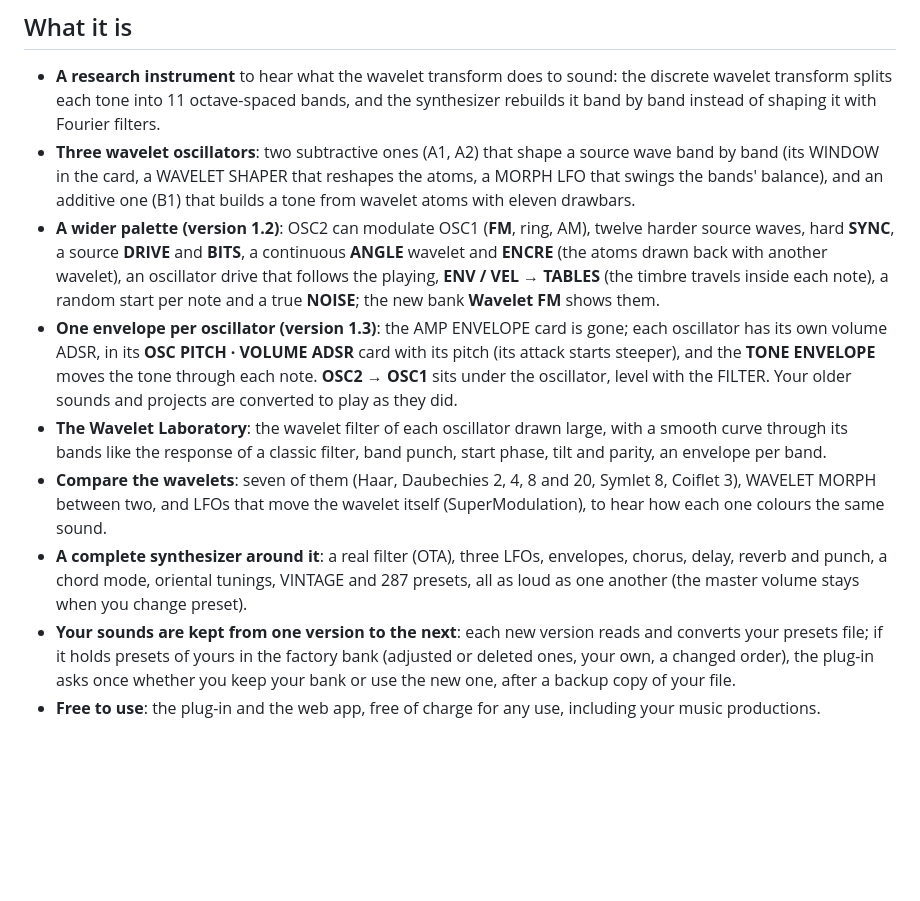
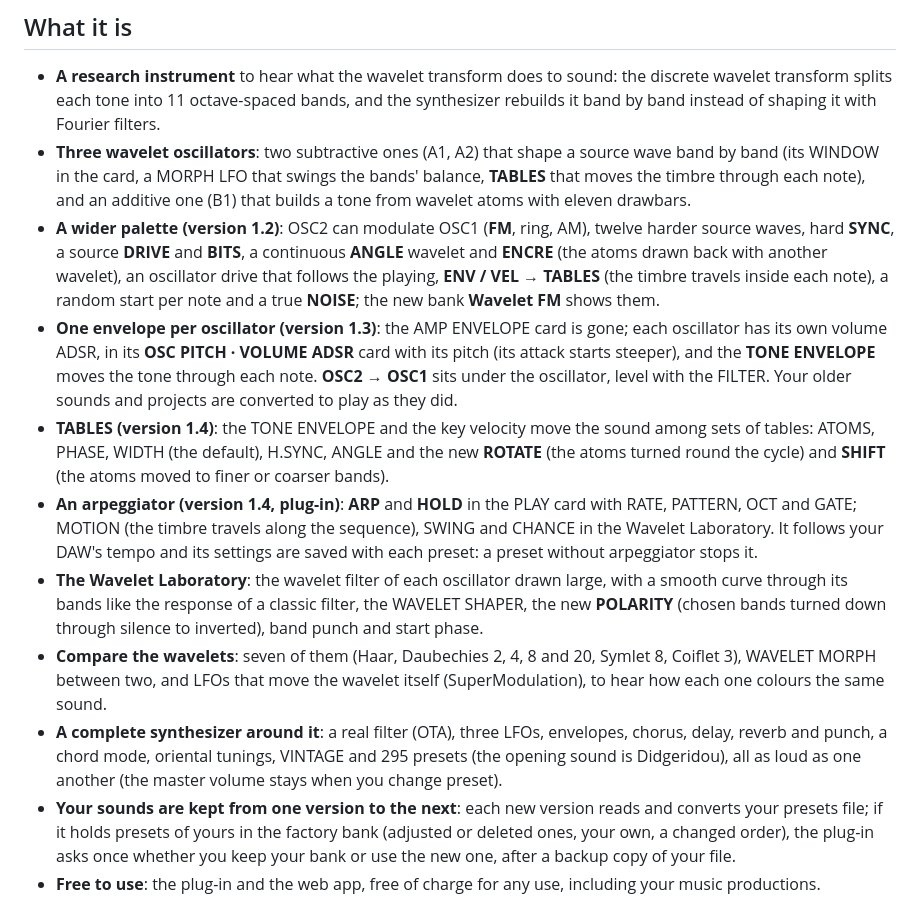
Before and after one commit to PierreArnaudGUYOT/Free-Wavelet-Synthesizer-VST, a Markdown page: README.md, the part around the change. Rendered like a GitHub page; blank space fills up the shorter version.

Commit message:
Fractal Wavelet Synthesizer 1.4.0: the README (TABLES, POLARITY, the arpeggiator, 295 presets)

```diff
--- a/README.md
+++ b/README.md
@@ -15,12 +15,14 @@
 
 ## What it is
 - **A research instrument** to hear what the wavelet transform does to sound: the discrete wavelet transform splits each tone into 11 octave-spaced bands, and the synthesizer rebuilds it band by band instead of shaping it with Fourier filters.
-- **Three wavelet oscillators**: two subtractive ones (A1, A2) that shape a source wave band by band (its WINDOW in the card, a WAVELET SHAPER that reshapes the atoms, a MORPH LFO that swings the bands' balance), and an additive one (B1) that builds a tone from wavelet atoms with eleven drawbars.
+- **Three wavelet oscillators**: two subtractive ones (A1, A2) that shape a source wave band by band (its WINDOW in the card, a MORPH LFO that swings the bands' balance, **TABLES** that moves the timbre through each note), and an additive one (B1) that builds a tone from wavelet atoms with eleven drawbars.
 - **A wider palette (version 1.2)**: OSC2 can modulate OSC1 (**FM**, ring, AM), twelve harder source waves, hard **SYNC**, a source **DRIVE** and **BITS**, a continuous **ANGLE** wavelet and **ENCRE** (the atoms drawn back with another wavelet), an oscillator drive that follows the playing, **ENV / VEL → TABLES** (the timbre travels inside each note), a random start per note and a true **NOISE**; the new bank **Wavelet FM** shows them.
 - **One envelope per oscillator (version 1.3)**: the AMP ENVELOPE card is gone; each oscillator has its own volume ADSR, in its **OSC PITCH · VOLUME ADSR** card with its pitch (its attack starts steeper), and the **TONE ENVELOPE** moves the tone through each note. **OSC2 → OSC1** sits under the oscillator, level with the FILTER. Your older sounds and projects are converted to play as they did.
-- **The Wavelet Laboratory**: the wavelet filter of each oscillator drawn large, with a smooth curve through its bands like the response of a classic filter, band punch, start phase, tilt and parity, an envelope per band.
+- **TABLES (version 1.4)**: the TONE ENVELOPE and the key velocity move the sound among sets of tables: ATOMS, PHASE, WIDTH (the default), H.SYNC, ANGLE and the new **ROTATE** (the atoms turned round the cycle) and **SHIFT** (the atoms moved to finer or coarser bands).
+- **An arpeggiator (version 1.4, plug-in)**: **ARP** and **HOLD** in the PLAY card with RATE, PATTERN, OCT and GATE; MOTION (the timbre travels along the sequence), SWING and CHANCE in the Wavelet Laboratory. It follows your DAW's tempo and its settings are saved with each preset: a preset without arpeggiator stops it.
+- **The Wavelet Laboratory**: the wavelet filter of each oscillator drawn large, with a smooth curve through its bands like the response of a classic filter, the WAVELET SHAPER, the new **POLARITY** (chosen bands turned down through silence to inverted), band punch and start phase.
 - **Compare the wavelets**: seven of them (Haar, Daubechies 2, 4, 8 and 20, Symlet 8, Coiflet 3), WAVELET MORPH between two, and LFOs that move the wavelet itself (SuperModulation), to hear how each one colours the same sound.
-- **A complete synthesizer around it**: a real filter (OTA), three LFOs, envelopes, chorus, delay, reverb and punch, a chord mode, oriental tunings, VINTAGE and 287 presets, all as loud as one another (the master volume stays when you change preset).
+- **A complete synthesizer around it**: a real filter (OTA), three LFOs, envelopes, chorus, delay, reverb and punch, a chord mode, oriental tunings, VINTAGE and 295 presets (the opening sound is Didgeridou), all as loud as one another (the master volume stays when you change preset).
 - **Your sounds are kept from one version to the next**: each new version reads and converts your presets file; if it holds presets of yours in the factory bank (adjusted or deleted ones, your own, a changed order), the plug-in asks once whether you keep your bank or use the new one, after a backup copy of your file.
 - **Free to use**: the plug-in and the web app, free of charge for any use, including your music productions.
 
```
